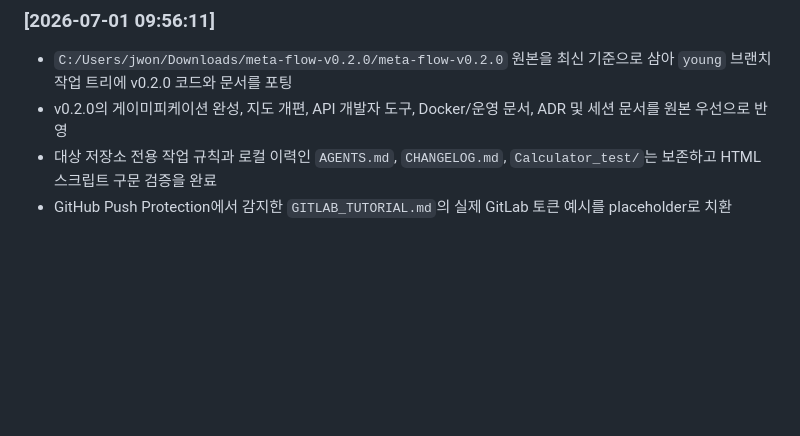
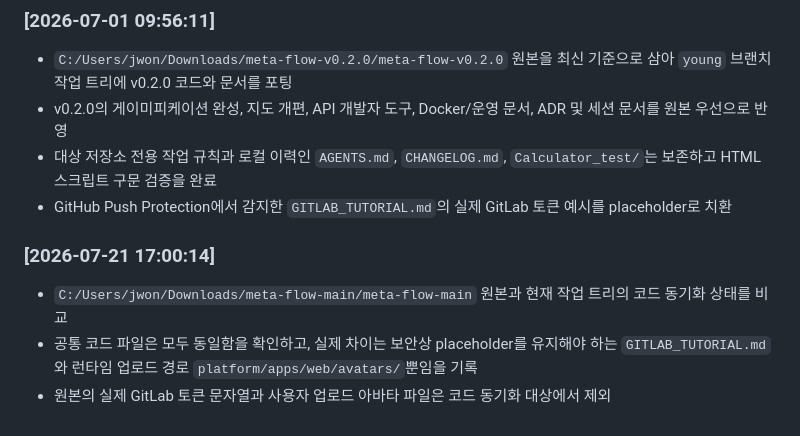
Before and after one commit to seo088/meta-flow-project, a Markdown page: CHANGELOG.md, the part around the change. Rendered like a GitHub page; blank space fills up the shorter version.

```diff
--- a/CHANGELOG.md
+++ b/CHANGELOG.md
@@ -45,3 +45,8 @@
 - v0.2.0의 게이미피케이션 완성, 지도 개편, API 개발자 도구, Docker/운영 문서, ADR 및 세션 문서를 원본 우선으로 반영
 - 대상 저장소 전용 작업 규칙과 로컬 이력인 `AGENTS.md`, `CHANGELOG.md`, `Calculator_test/`는 보존하고 HTML 스크립트 구문 검증을 완료
 - GitHub Push Protection에서 감지한 `GITLAB_TUTORIAL.md`의 실제 GitLab 토큰 예시를 placeholder로 치환
+
+### [2026-07-21 17:00:14]
+- `C:/Users/jwon/Downloads/meta-flow-main/meta-flow-main` 원본과 현재 작업 트리의 코드 동기화 상태를 비교
+- 공통 코드 파일은 모두 동일함을 확인하고, 실제 차이는 보안상 placeholder를 유지해야 하는 `GITLAB_TUTORIAL.md`와 런타임 업로드 경로 `platform/apps/web/avatars/`뿐임을 기록
+- 원본의 실제 GitLab 토큰 문자열과 사용자 업로드 아바타 파일은 코드 동기화 대상에서 제외
```
Also changed, not shown: docs/sessions/2026-07-21-session-28.md (added, +36 -0 lines).
